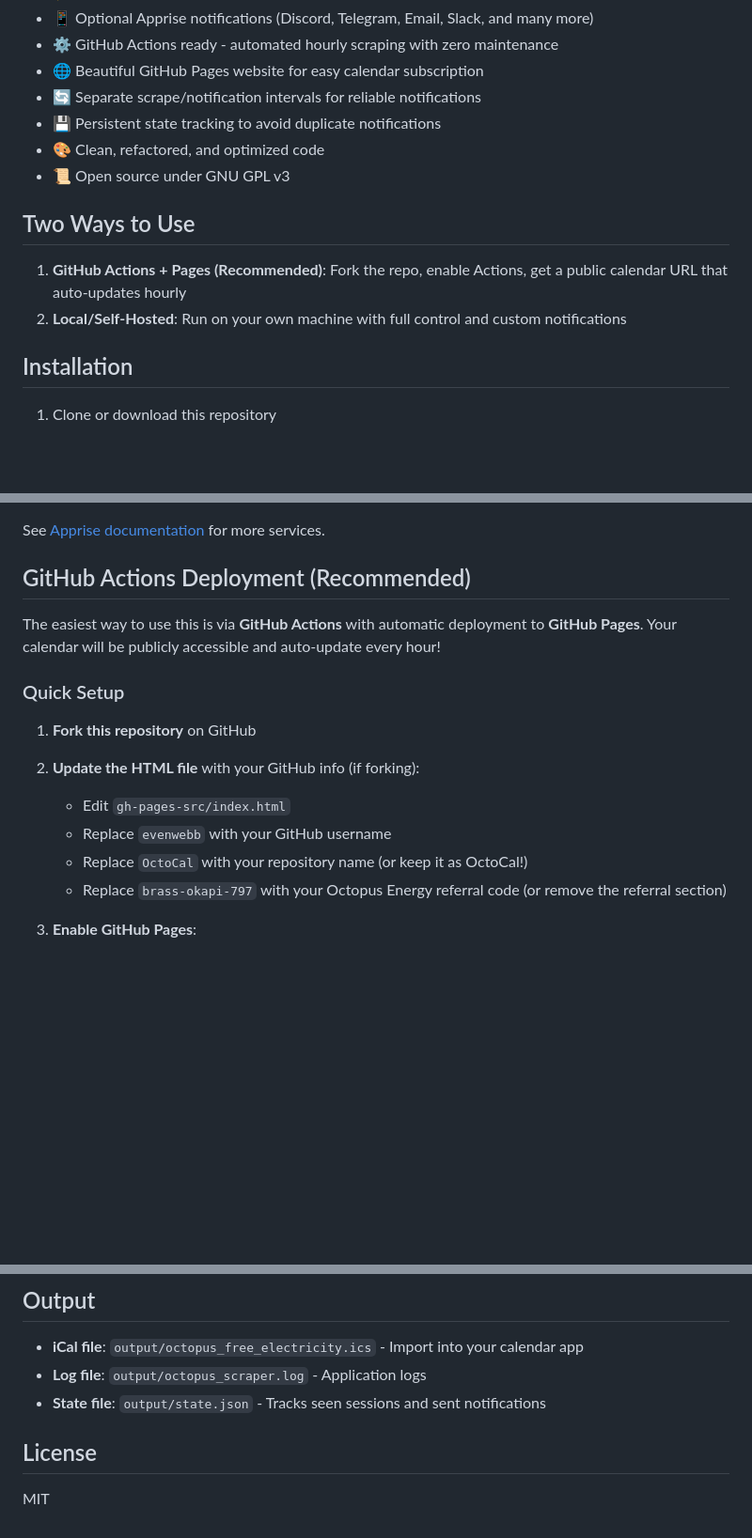
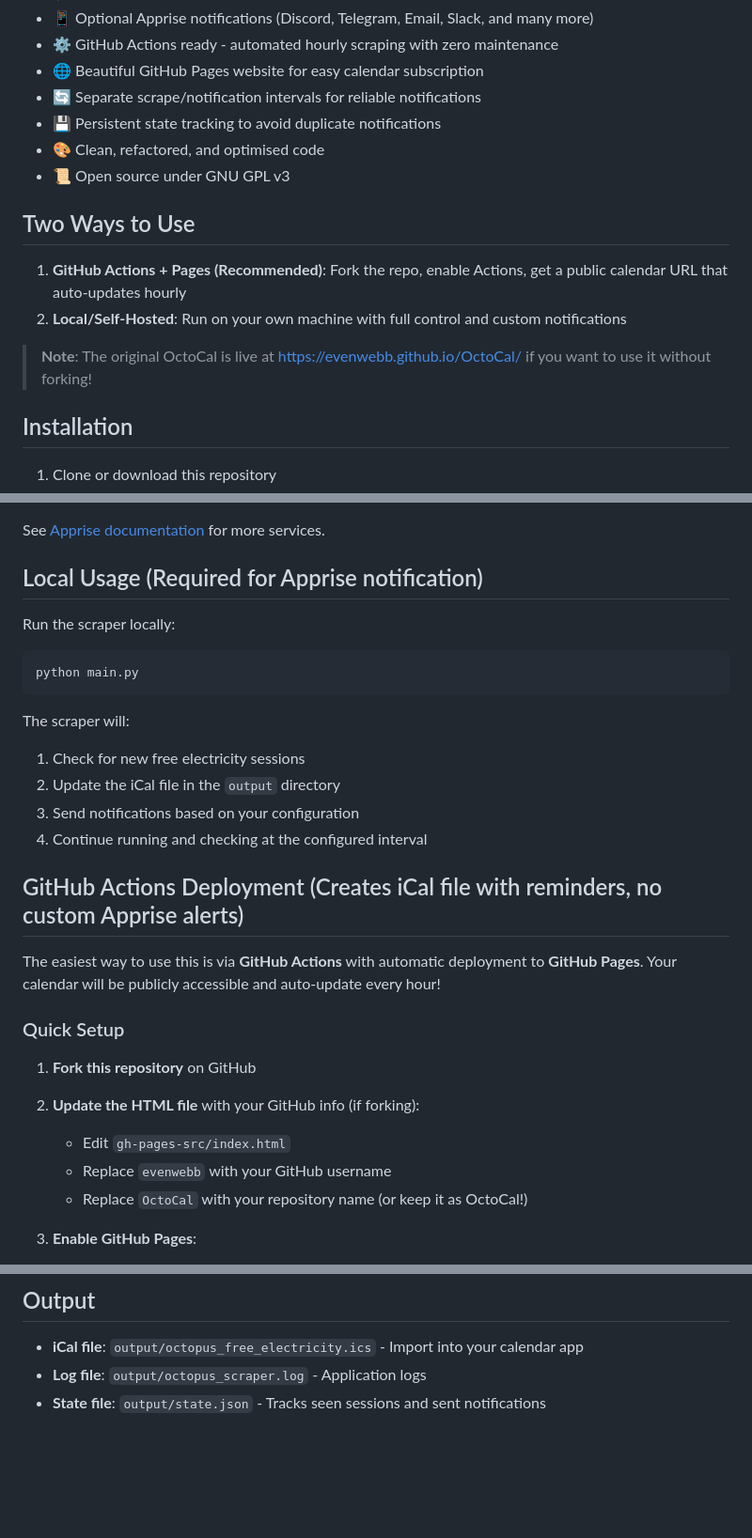
Before and after one commit to evenwebb/OctoCal, a Markdown page: README.md, 3 parts joined by grey strips. Shown at 94% size. Drawn GitHub-style; blank space fills up the shorter version.

````diff
--- a/README.md
+++ b/README.md
@@ -17,13 +17,15 @@ OctoCal automatically scrapes the Octopus Energy website for free electricity sl
 - 🌐 Beautiful GitHub Pages website for easy calendar subscription
 - 🔄 Separate scrape/notification intervals for reliable notifications
 - 💾 Persistent state tracking to avoid duplicate notifications
-- 🎨 Clean, refactored, and optimized code
+- 🎨 Clean, refactored, and optimised code
 - 📜 Open source under GNU GPL v3
 
 ## Two Ways to Use
 
 1. **GitHub Actions + Pages (Recommended)**: Fork the repo, enable Actions, get a public calendar URL that auto-updates hourly
 2. **Local/Self-Hosted**: Run on your own machine with full control and custom notifications
+
+> **Note**: The original OctoCal is live at https://evenwebb.github.io/OctoCal/ if you want to use it without forking!
 
 ## Installation
 
@@ -64,7 +66,21 @@ Apprise supports many notification services. Examples:
 
 See [Apprise documentation](https://github.com/caronc/apprise) for more services.
 
-## GitHub Actions Deployment (Recommended)
+## Local Usage (Required for Apprise notification)
+
+Run the scraper locally:
+
+```bash
+python main.py
+```
+
+The scraper will:
+1. Check for new free electricity sessions
+2. Update the iCal file in the `output` directory
+3. Send notifications based on your configuration
+4. Continue running and checking at the configured interval
+
+## GitHub Actions Deployment (Creates iCal file with reminders, no custom Apprise alerts)
 
 The easiest way to use this is via **GitHub Actions** with automatic deployment to **GitHub Pages**. Your calendar will be publicly accessible and auto-update every hour!
 
@@ -76,7 +92,6 @@ The easiest way to use this is via **GitHub Actions** with automatic deployment
    - Edit `gh-pages-src/index.html`
    - Replace `evenwebb` with your GitHub username
    - Replace `OctoCal` with your repository name (or keep it as OctoCal!)
-   - Replace `brass-okapi-797` with your Octopus Energy referral code (or remove the referral section)
 
 3. **Enable GitHub Pages**:
    - Go to repo Settings → Pages
@@ -161,7 +156,3 @@ For continuous operation, consider running as a systemd service (Linux) or using
 - **iCal file**: `output/octopus_free_electricity.ics` - Import into your calendar app
 - **Log file**: `output/octopus_scraper.log` - Application logs
 - **State file**: `output/state.json` - Tracks seen sessions and sent notifications
-
-## License
-
-MIT
````
Also changed, not shown: other parts of README.md (+3 -23 lines).
